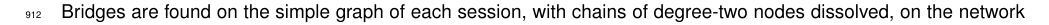
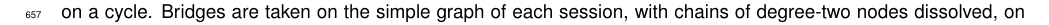
Before and after one commit to Staalduine/AMF_Transport, a LaTeX document (00_Article_Merge.tex, which reads 02_Article_Supplementary.tex, 05_Article_Methods.tex): part of page 26 of 57 before the commit and part of page 20 of 58 after it, cut so that both start at the same text. Compiled offline with pdfLaTeX.

Commit message:
Move how bridges are computed from SI S1.1 to Methods (Simon, artifact comment)
Co-Authored-By: Claude Opus 5 <noreply@anthropic.com>

```diff
--- a/02_Article_Supplementary.tex
+++ b/02_Article_Supplementary.tex
@@ -91,7 +91,6 @@ Static-flow recordings of plates 1--5 (15 sessions); the perturbation videos are
 
 An edge is \emph{tree-like} when it is a bridge of the network graph: cutting it splits the network in two, and everything beyond it hangs from that one hypha.
 Everything else lies on a loop, with at least two routes back to the root.
-Bridges are found on the simple graph of each session, with chains of degree-two nodes dissolved, on the network as it stood at that session.
 
 Tree-like hyphae are a feature of the growing front rather than of the network behind it (Fig.~\ref{fig:tree_like_share}).
 Of the filmed edges within 1~mm of a growing tip, 45\% are tree-like.
--- a/05_Article_Methods.tex
+++ b/05_Article_Methods.tex
@@ -178,6 +178,7 @@ Growing tips are degree-1 nodes of the session's graph, other than roots, from w
 The distance to the nearest growing tip is measured along the network.
 
 An edge is a tree edge (tree-like) when removing it disconnects the network (a bridge), and a loop edge when it lies on a cycle.
+Bridges are taken on the simple graph of each session, with chains of degree-two nodes dissolved, on the network as it stood at that session.
 Local loop density is the cycle rank per mm of hypha within 500~$\mu$m of the edge.
 \todo{bins and script for the share of bridges by distance to the nearest growing tip (SI Fig.~\ref{fig:tree_like_share})}
 
```
